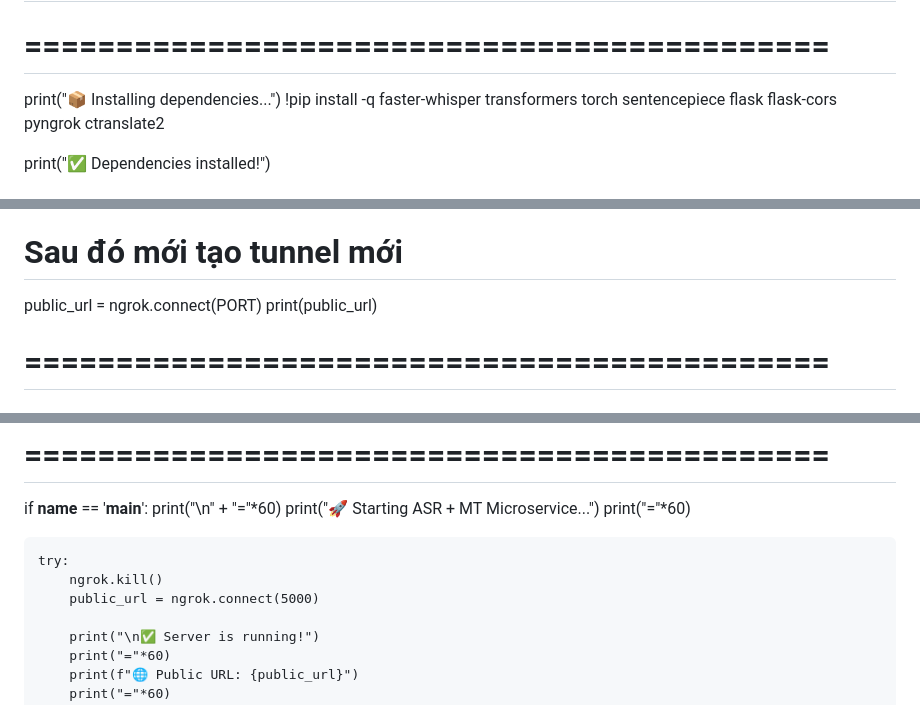
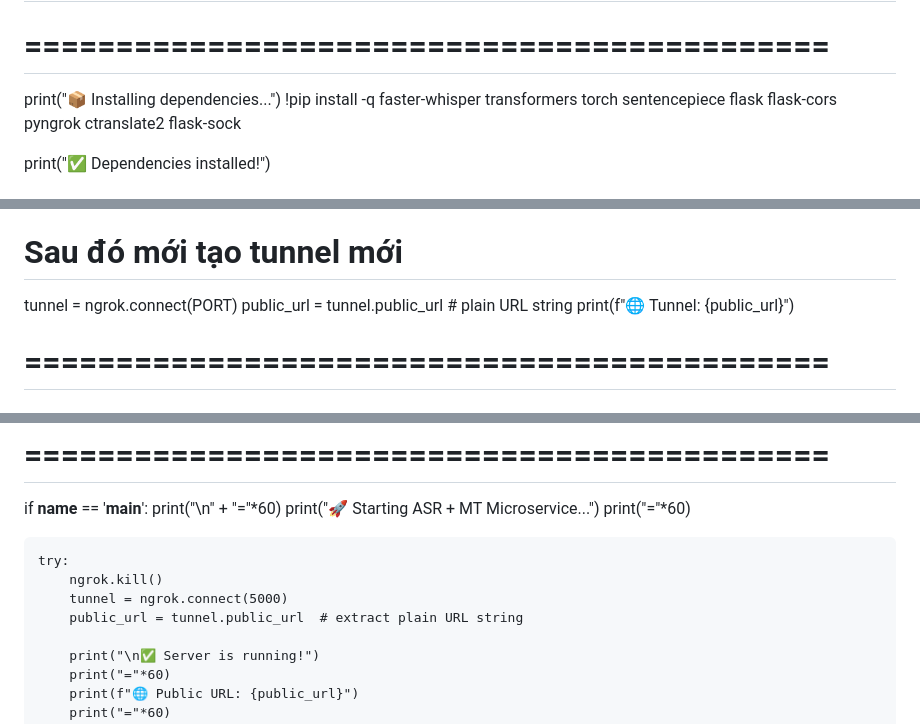
Before and after one commit to SonDinh1129/subtitle-project, a Markdown page: colab.md, 3 parts joined by grey strips. Drawn GitHub-style.

```diff
--- a/colab.md
+++ b/colab.md
@@ -9,7 +9,7 @@ Combines English ASR + English-to-Vietnamese Translation
 # CELL 1: Install Dependencies
 # ============================================
 print("📦 Installing dependencies...")
-!pip install -q faster-whisper transformers torch sentencepiece flask flask-cors pyngrok ctranslate2
+!pip install -q faster-whisper transformers torch sentencepiece flask flask-cors pyngrok ctranslate2 flask-sock
 
 print("✅ Dependencies installed!")
 
@@ -26,8 +26,9 @@ NGROK_TOKEN = "3CObzFT2HwMQBy49lYxjm89OzJq_7nc5YF9AGkgppvKcfi9bF"  # ← Thay đ
 ngrok.set_auth_token(NGROK_TOKEN)
 print("✅ ngrok configured!")
 # Sau đó mới tạo tunnel mới
-public_url = ngrok.connect(PORT)
-print(public_url)
+tunnel = ngrok.connect(PORT)
+public_url = tunnel.public_url  # plain URL string
+print(f"🌐 Tunnel: {public_url}")
 
 # ============================================
 # CELL 3: Load Models
@@ -696,7 +757,8 @@ if __name__ == '__main__':
 
     try:
         ngrok.kill()
-        public_url = ngrok.connect(5000)
+        tunnel = ngrok.connect(5000)
+        public_url = tunnel.public_url  # extract plain URL string
 
         print("\n✅ Server is running!")
         print("="*60)
```
Also changed, not shown: other parts of colab.md (+60 -0 lines).
